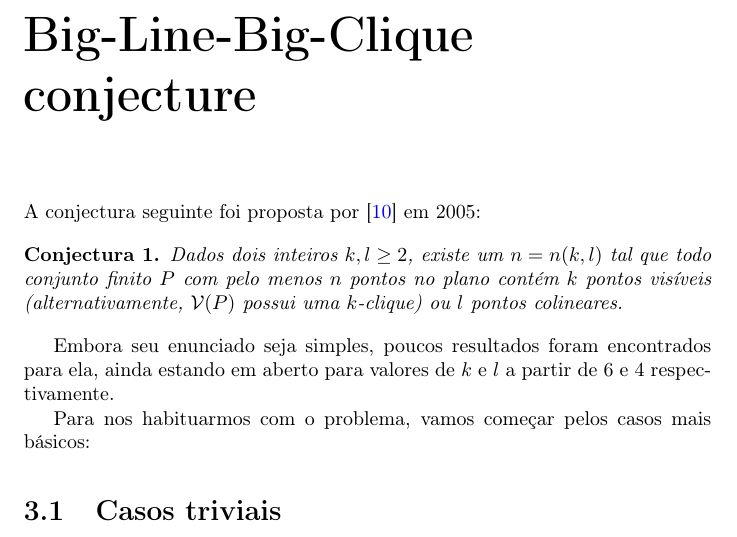
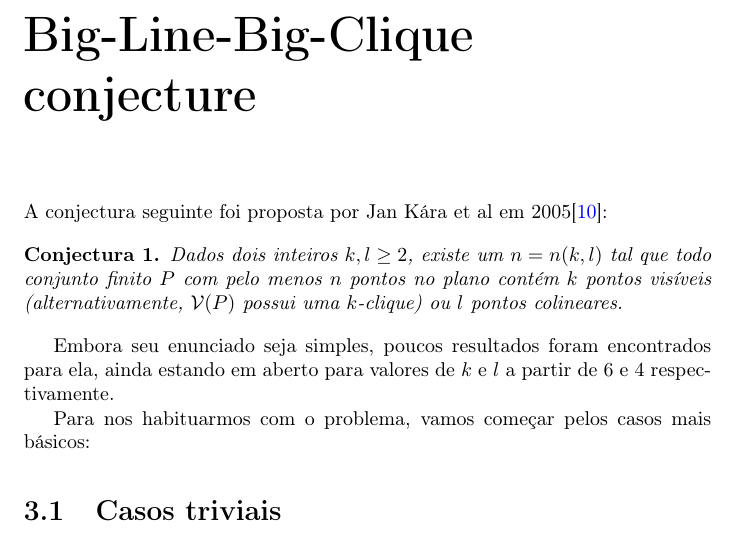
Before and after one commit to GabrielLasso/TCC, a LaTeX book (monografia/monografia.tex): part of page 13 of 26, cut so that both start at the same text. Compiled offline with pdfLaTeX.

```diff
--- a/monografia/monografia.tex
+++ b/monografia/monografia.tex
@@ -195,7 +195,7 @@
 \end{itemize}
 
 \chapter{Big-Line-Big-Clique conjecture}
-A conjectura seguinte foi proposta por \cite{visibilitygraph} em 2005:
+A conjectura seguinte foi proposta por Jan Kára et al em 2005\cite{visibilitygraph}:
 \begin{conjectura}\label{conj1}
     Dados dois inteiros $k,l\geq2$, existe um $n=n(k,l)$ tal que todo conjunto finito $P$ com pelo menos $n$ pontos no plano contém $k$ pontos visíveis (alternativamente, $\mathcal V(P)$ possui uma $k$-clique) ou $l$ pontos colineares.
 \end{conjectura}
```
Also changed, not shown: monografia/monografia.pdf, 1 other file.
